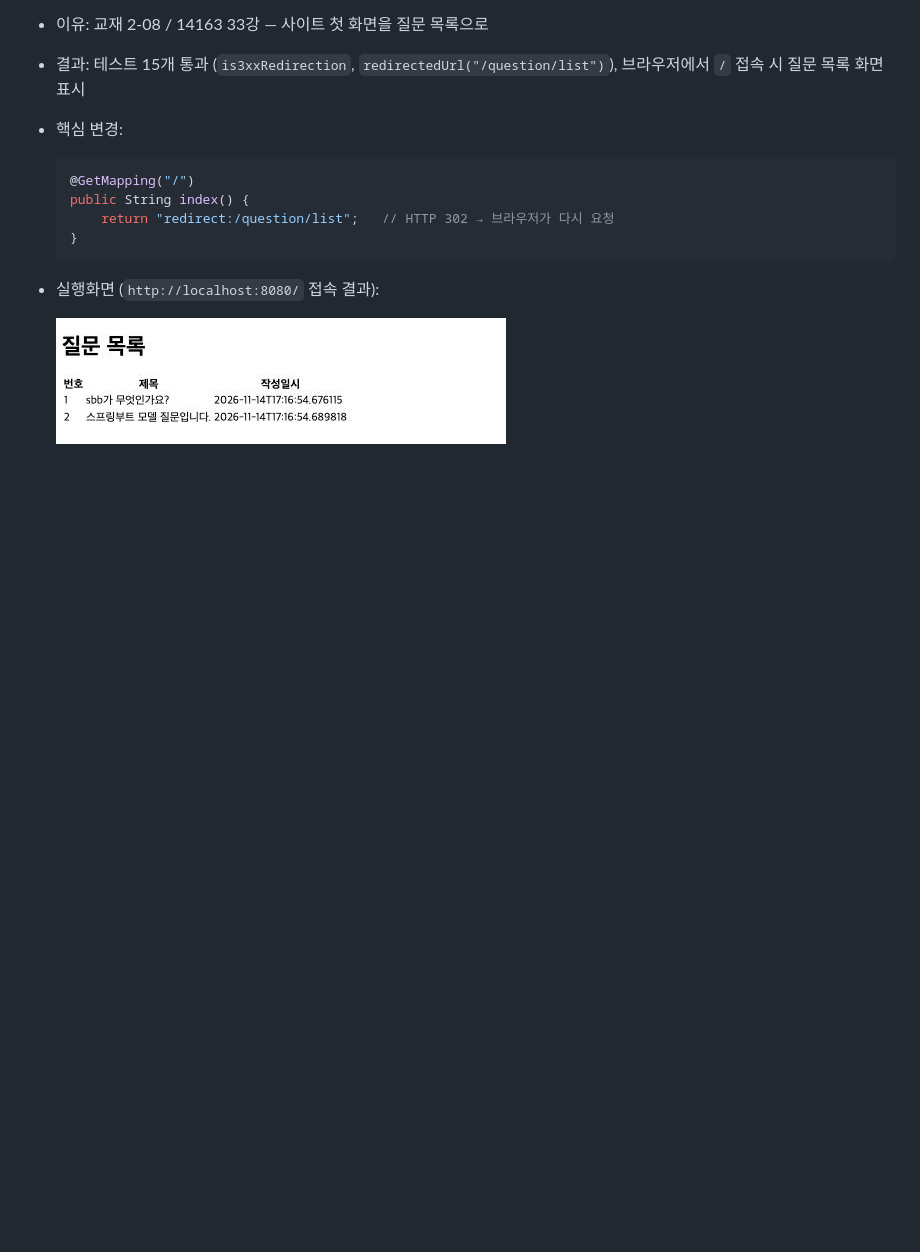
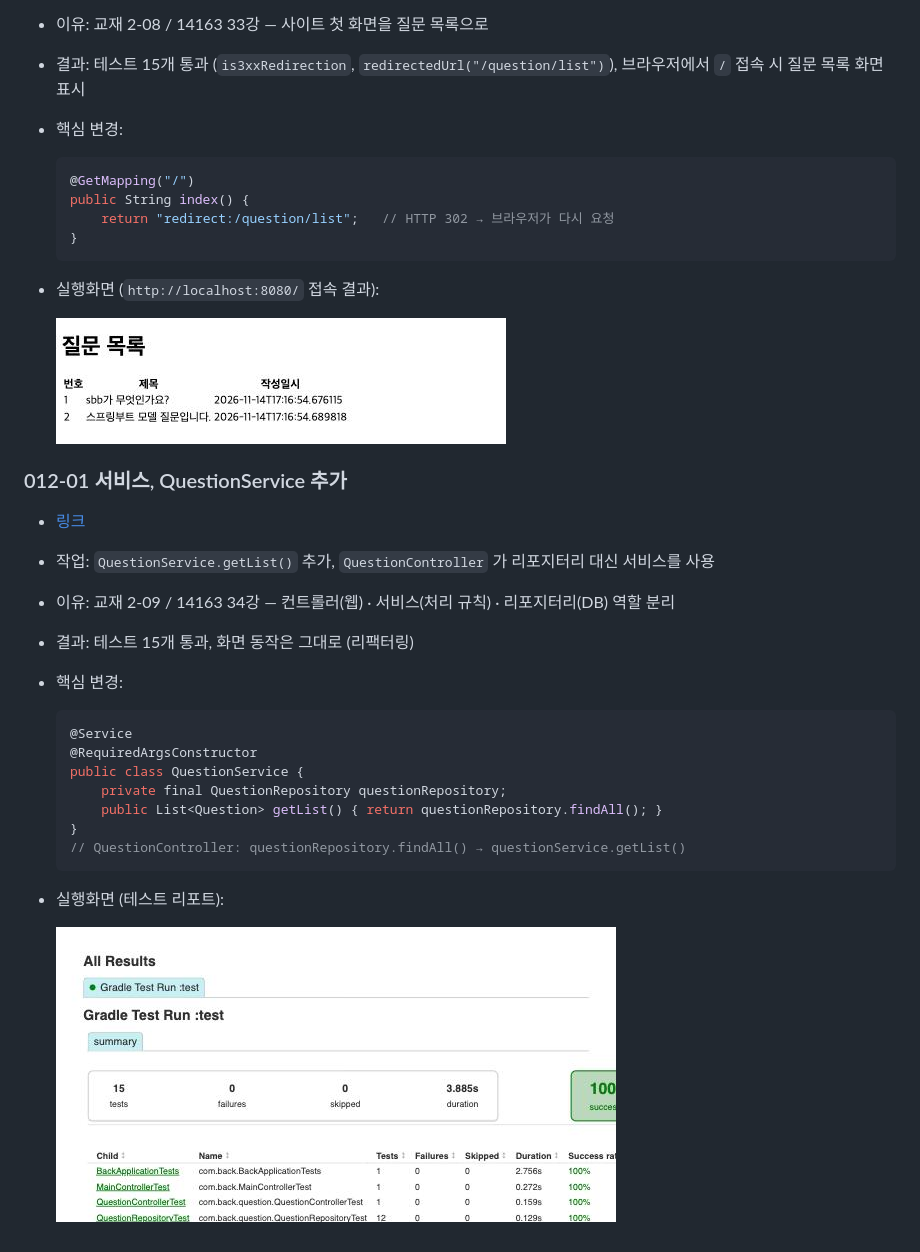
Before and after one commit to zoek1211/jsb-plus, a Markdown page: README.md, the part around the change. GitHub-like rendering; pictures changed too: docs/images/012-01.png (added); blank space fills up the shorter version.

````diff
--- a/README.md
+++ b/README.md
@@ -313,3 +313,22 @@
 - 실행화면 (`http://localhost:8080/` 접속 결과):
 
   ![011-03 실행화면](docs/images/011-03.png)
+
+### 012-01 서비스, QuestionService 추가
+- [링크](https://github.com/zoek1211/jsb-plus/releases/tag/012-01)
+- 작업: `QuestionService.getList()` 추가, `QuestionController` 가 리포지터리 대신 서비스를 사용
+- 이유: 교재 2-09 / 14163 34강 — 컨트롤러(웹) · 서비스(처리 규칙) · 리포지터리(DB) 역할 분리
+- 결과: 테스트 15개 통과, 화면 동작은 그대로 (리팩터링)
+- 핵심 변경:
+  ```java
+  @Service
+  @RequiredArgsConstructor
+  public class QuestionService {
+      private final QuestionRepository questionRepository;
+      public List<Question> getList() { return questionRepository.findAll(); }
+  }
+  // QuestionController: questionRepository.findAll() → questionService.getList()
+  ```
+- 실행화면 (테스트 리포트):
+
+  ![012-01 실행화면](docs/images/012-01.png)
````
Also changed, not shown: 2 other files.
